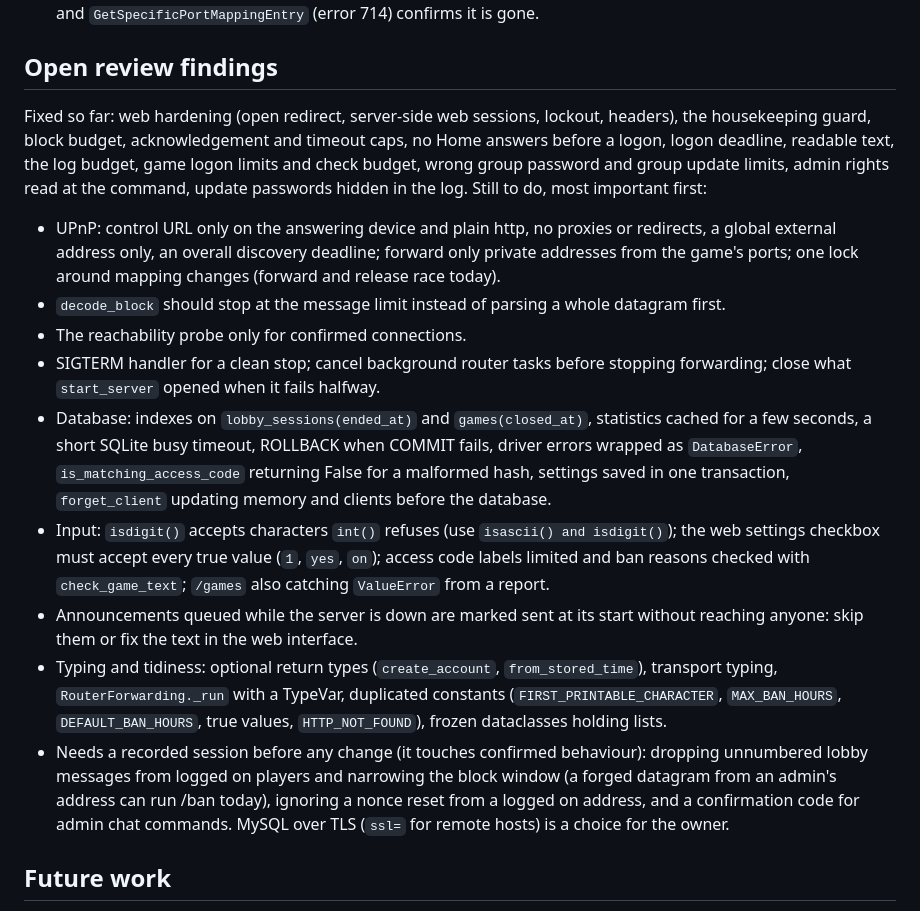
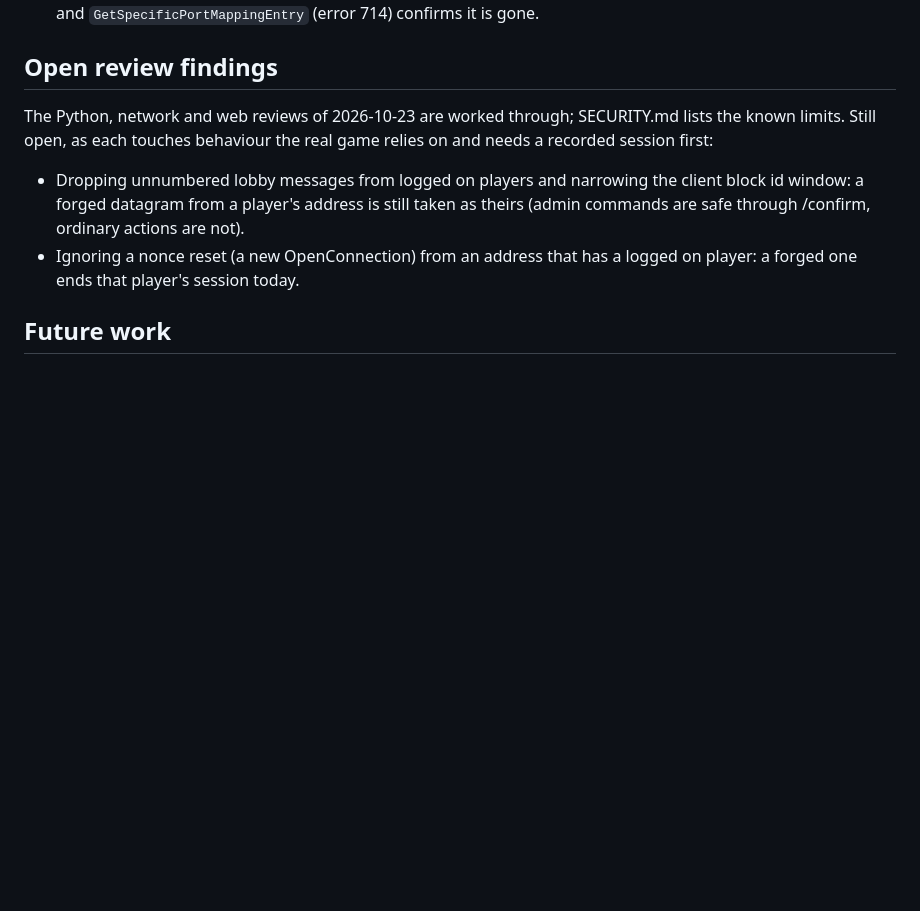
Before and after one commit to DaRealHansForSure/s3lobby, a Markdown page: CLAUDE.md, the part around the change. Rendered like a GitHub page; blank space fills up the shorter version.

Commit message:
docs: mark the review findings as worked through in CLAUDE.md

```diff
--- a/CLAUDE.md
+++ b/CLAUDE.md
@@ -142,37 +142,15 @@ it rejected; find the handler for its message types in S3.EXE (dispatch table in
 
 ## Open review findings
 
-Fixed so far: web hardening (open redirect, server-side web sessions, lockout, headers), the
-housekeeping guard, block budget, acknowledgement and timeout caps, no Home answers before a logon,
-logon deadline, readable text, the log budget, game logon limits and check budget, wrong group
-password and group update limits, admin rights read at the command, update passwords hidden in
-the log. Still to do, most important first:
+The Python, network and web reviews of 2026-10-23 are worked through; SECURITY.md lists the known
+limits. Still open, as each touches behaviour the real game relies on and needs a recorded session
+first:
 
-- UPnP: control URL only on the answering device and plain http, no proxies or redirects, a
-  global external address only, an overall discovery deadline; forward only private addresses
-  from the game's ports; one lock around mapping changes (forward and release race today).
-- `decode_block` should stop at the message limit instead of parsing a whole datagram first.
-- The reachability probe only for confirmed connections.
-- SIGTERM handler for a clean stop; cancel background router tasks before stopping forwarding;
-  close what `start_server` opened when it fails halfway.
-- Database: indexes on `lobby_sessions(ended_at)` and `games(closed_at)`, statistics cached for a
-  few seconds, a short SQLite busy timeout, ROLLBACK when COMMIT fails, driver errors wrapped as
-  `DatabaseError`, `is_matching_access_code` returning False for a malformed hash, settings saved
-  in one transaction, `forget_client` updating memory and clients before the database.
-- Input: `isdigit()` accepts characters `int()` refuses (use `isascii() and isdigit()`); the web
-  settings checkbox must accept every true value (`1`, `yes`, `on`); access code labels limited and
-  ban reasons checked with `check_game_text`; `/games` also catching `ValueError` from a report.
-- Announcements queued while the server is down are marked sent at its start without reaching
-  anyone: skip them or fix the text in the web interface.
-- Typing and tidiness: optional return types (`create_account`, `from_stored_time`), transport
-  typing, `RouterForwarding._run` with a TypeVar, duplicated constants (`FIRST_PRINTABLE_CHARACTER`,
-  `MAX_BAN_HOURS`, `DEFAULT_BAN_HOURS`, true values, `HTTP_NOT_FOUND`), frozen dataclasses holding
-  lists.
-- Needs a recorded session before any change (it touches confirmed behaviour): dropping unnumbered
-  lobby messages from logged on players and narrowing the block window (a forged datagram from an
-  admin's address can run /ban today), ignoring a nonce reset from a logged on address, and a
-  confirmation code for admin chat commands. MySQL over TLS (`ssl=` for remote hosts) is a choice
-  for the owner.
+- Dropping unnumbered lobby messages from logged on players and narrowing the client block id
+  window: a forged datagram from a player's address is still taken as theirs (admin commands are
+  safe through /confirm, ordinary actions are not).
+- Ignoring a nonce reset (a new OpenConnection) from an address that has a logged on player:
+  a forged one ends that player's session today.
 
 ## Future work
 
```
